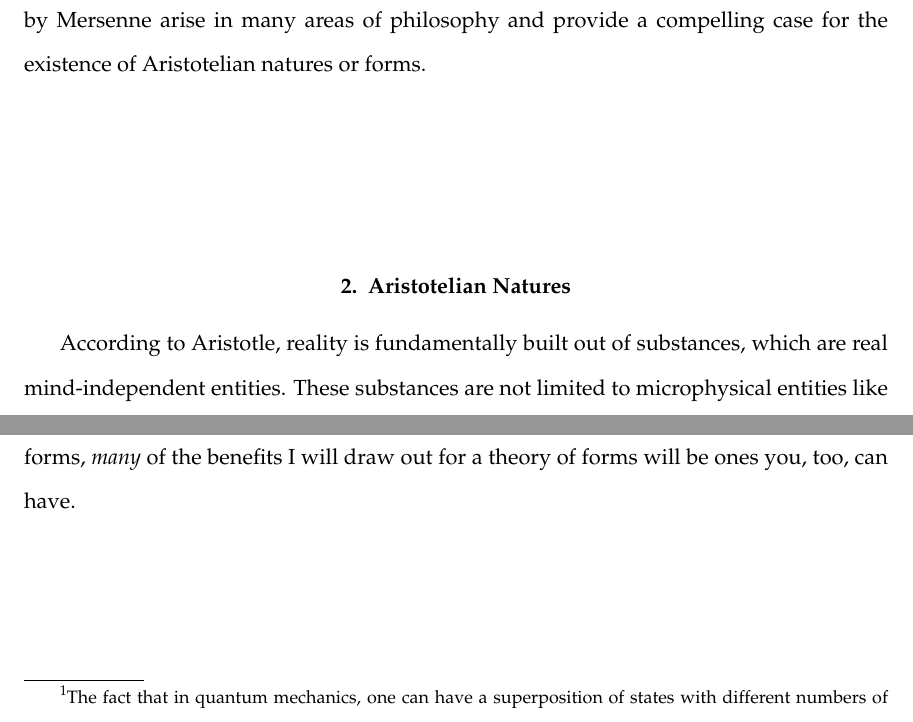
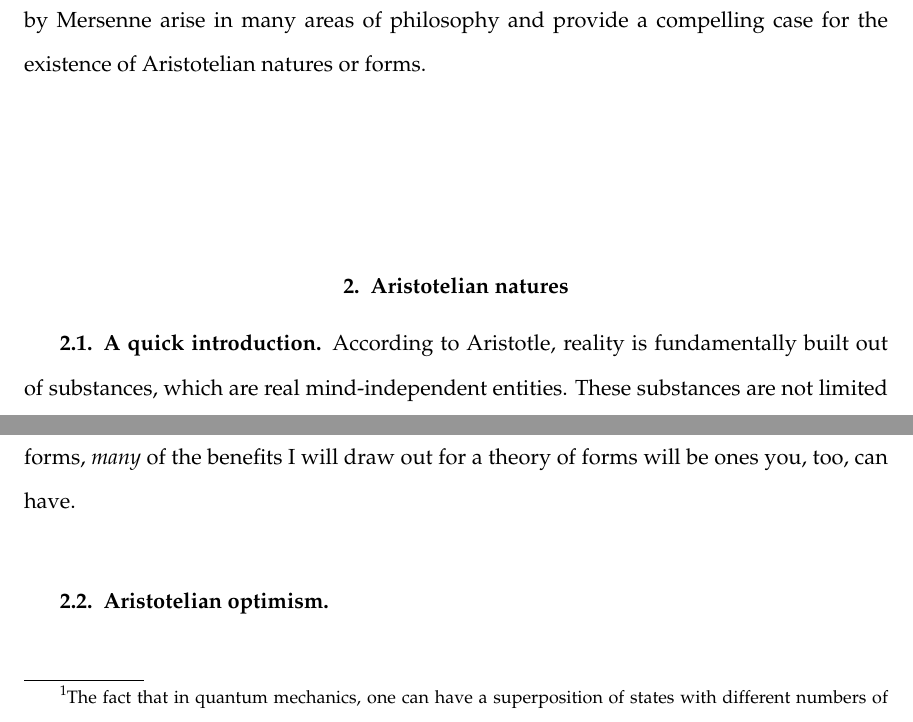
Before and after one commit to arpruss/norms-and-forms, a LaTeX thesis (document.tex, which reads chapter1.tex): two parts of pages 9 and 10 of 37, joined at a grey line, cut so that both start at the same text. Compiled offline with pdfLaTeX.

Commit message:
optimism

```diff
--- a/chapter1.tex
+++ b/chapter1.tex
@@ -45,7 +45,8 @@ of God. This argument does not work, I will argue. However, an important thread
 problems'' analogous to the problems in science raised by Mersenne arise in many areas of philosophy and provide a compelling
 case for the existence of Aristotelian natures or forms.
 
-\section{Aristotelian Natures}
+\section{Aristotelian natures}
+\subsection{A quick introduction}
 According to Aristotle, reality is fundamentally built out of substances, which are real mind-independent entities.
 These substances are not limited to microphysical entities like quarks and photons---indeed,
 it is not even clear that the microphysical entities are substances at all\footnote{The fact that in quantum mechanics,
@@ -70,7 +71,9 @@ Thus, I shall take natures to be individual.
 Nonetheless, if you like shared forms,
 \textit{many} of the benefits I will draw out for a theory of forms will be ones you, too, can have.
 
-\section{Mersenne Problems}
+\subsection{Aristotelian optimism}
+
+\section{Mersenne problems}
 Marin Mersenne was a monk, philosopher, theologian and the 17th century equivalent of the arXiv preprint archive---he was
 a crucial line of communication between a broad variety of thinkers and scientists. He drew on his broad knowledge of
 the science of the time to offer an argument that begins with many pages of questions, of which the following are
```
Also changed, not shown: chapter3.tex (+1 -0 lines), chapter1.tex (2 more changed lines).
